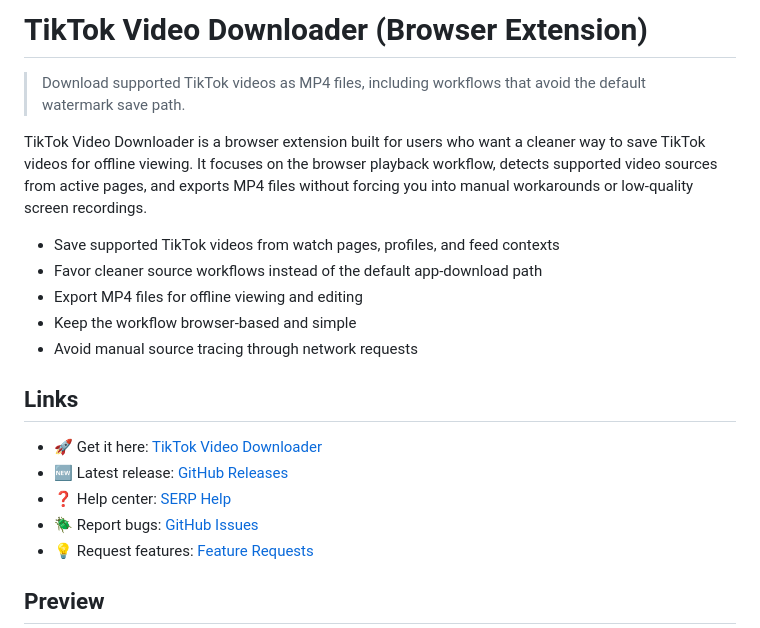
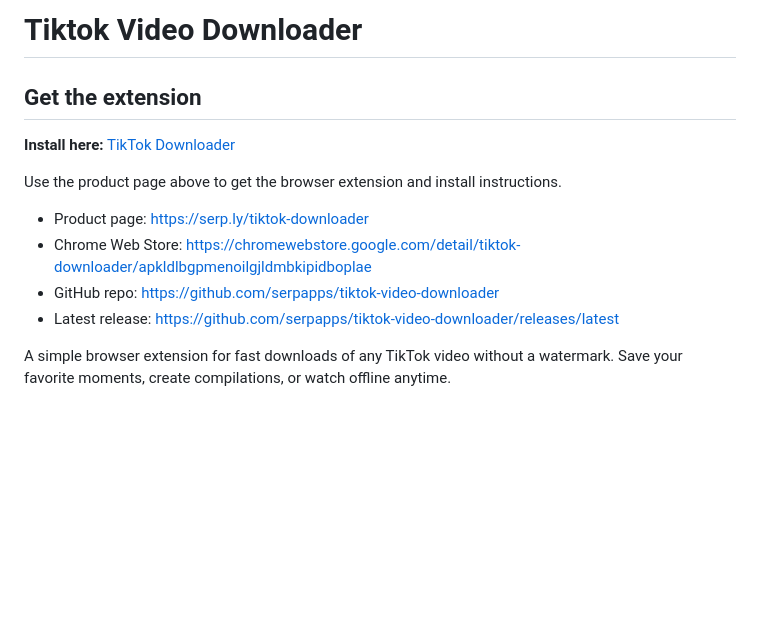
Before and after one commit to serpapps/tiktok-video-downloader, a Markdown page: README.md, the part around one of its changes. GitHub-like rendering; blank space fills up the shorter version.

```diff
--- a/README.md
+++ b/README.md
@@ -1,22 +1,16 @@
-# TikTok Video Downloader (Browser Extension)
+# Tiktok Video Downloader
 
-> Download supported TikTok videos as MP4 files, including workflows that avoid the default watermark save path.
 
-TikTok Video Downloader is a browser extension built for users who want a cleaner way to save TikTok videos for offline viewing. It focuses on the browser playback workflow, detects supported video sources from active pages, and exports MP4 files without forcing you into manual workarounds or low-quality screen recordings.
+## Get the extension
 
-- Save supported TikTok videos from watch pages, profiles, and feed contexts
-- Favor cleaner source workflows instead of the default app-download path
-- Export MP4 files for offline viewing and editing
-- Keep the workflow browser-based and simple
-- Avoid manual source tracing through network requests
+**Install here:** [TikTok Downloader](https://serp.ly/tiktok-downloader)
 
-## Links
+Use the product page above to get the browser extension and install instructions.
 
-- :rocket: Get it here: [TikTok Video Downloader](https://serp.ly/tiktok-video-downloader)
-- :new: Latest release: [GitHub Releases](https://github.com/serpapps/tiktok-video-downloader/releases/latest)
-- :question: Help center: [SERP Help](https://help.serp.co/en/)
-- :beetle: Report bugs: [GitHub Issues](https://github.com/serpapps/tiktok-video-downloader/issues)
-- :bulb: Request features: [Feature Requests](https://github.com/serpapps/tiktok-video-downloader/issues)
+- Product page: https://serp.ly/tiktok-downloader
+- Chrome Web Store: https://chromewebstore.google.com/detail/tiktok-downloader/apkldlbgpmenoilgjldmbkipidboplae
+- GitHub repo: https://github.com/serpapps/tiktok-video-downloader
+- Latest release: https://github.com/serpapps/tiktok-video-downloader/releases/latest
 
-## Preview
+A simple browser extension for fast downloads of any TikTok video without a watermark. Save your favorite moments, create compilations, or watch offline anytime.
 
```
Also changed, not shown: other parts of README.md (+80 -124 lines).
